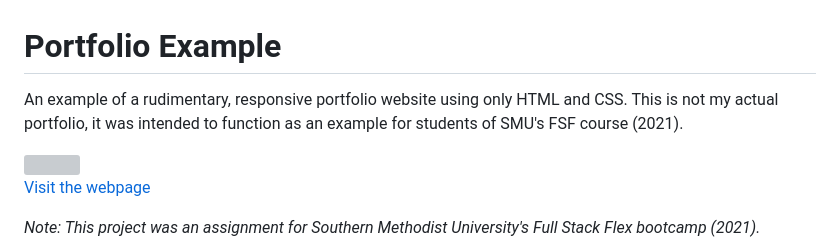
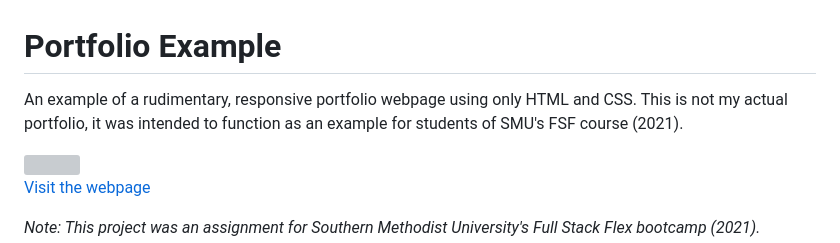
Before and after one commit to theodoremoreland/PortfolioExample, a Markdown page: README.md, the part around the change. Drawn GitHub-style; grey boxes are pictures that could not be loaded.

```diff
--- a/README.md
+++ b/README.md
@@ -1,6 +1,6 @@
 # Portfolio Example
 
-An example of a rudimentary, responsive portfolio website using only HTML and CSS. This is not my actual portfolio, it was intended to function as an example for students of SMU's FSF course (2021).
+An example of a rudimentary, responsive portfolio webpage using only HTML and CSS. This is not my actual portfolio, it was intended to function as an example for students of SMU's FSF course (2021).
 
 <img src="presentation/thumbnail.webp" width="650">
 
```
